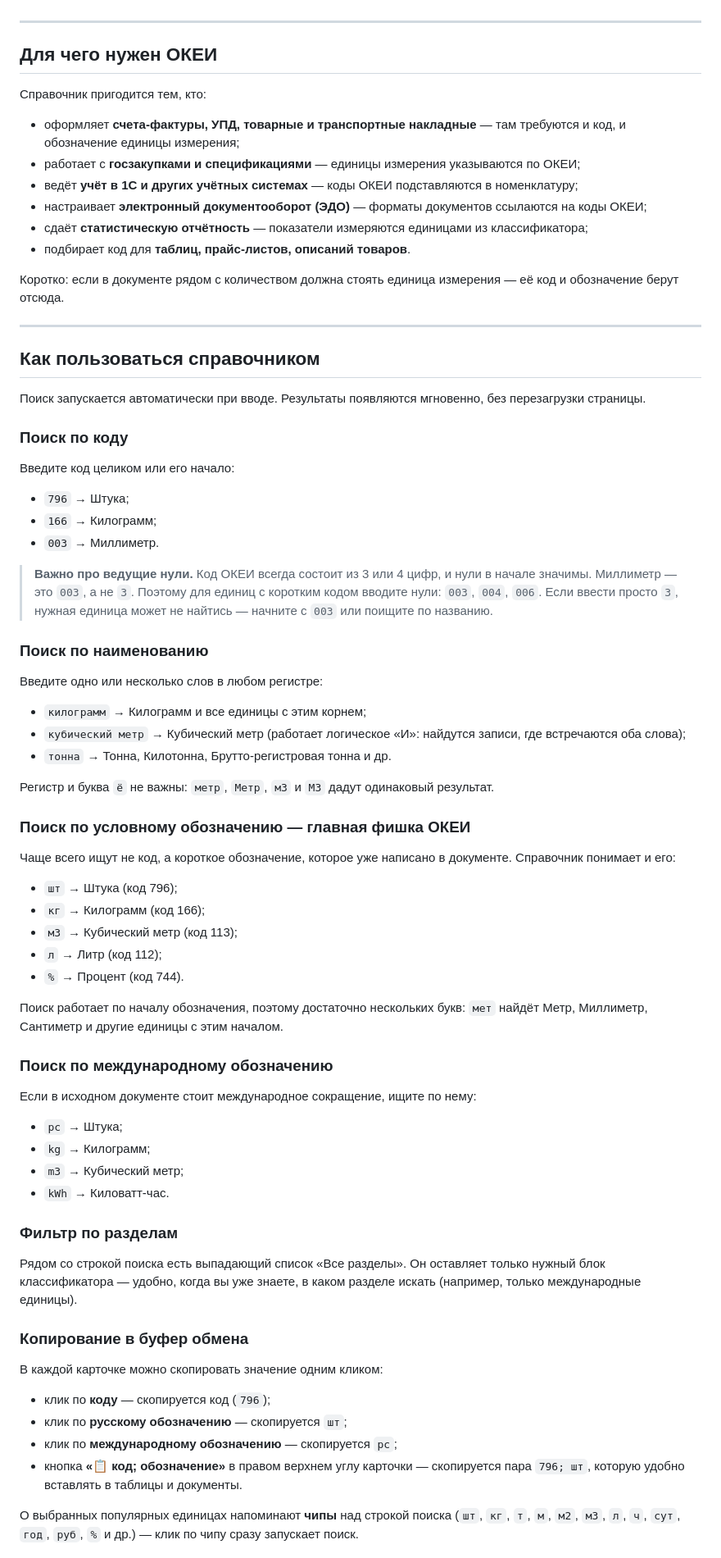
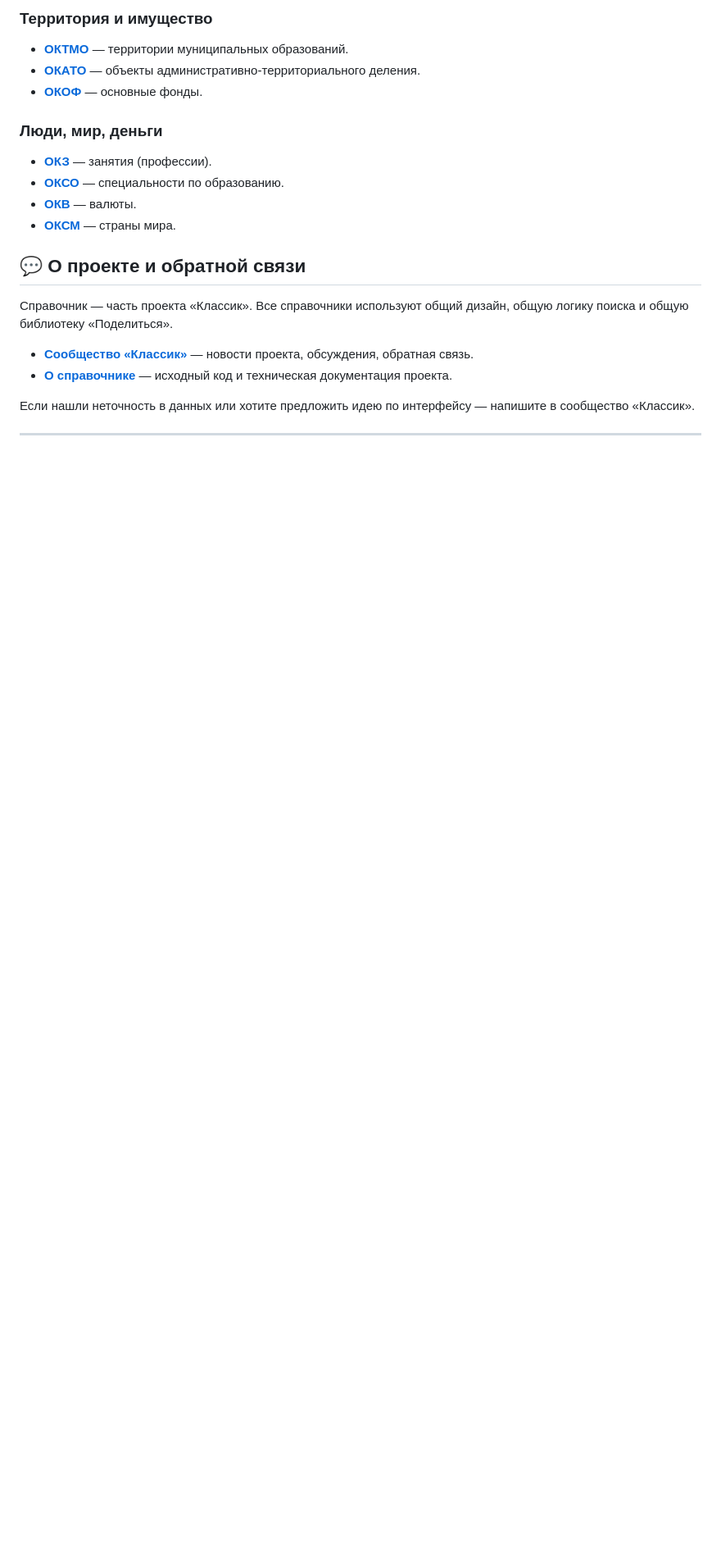
Before and after one commit to prog815/okei, a Markdown page: README.md, the part around one of its changes. Shown at 82% size. GitHub-like rendering; blank space fills up the shorter version.

```diff
--- a/README.md
+++ b/README.md
@@ -21,78 +144,22 @@
+### Территория и имущество
+- **[ОКТМО](https://prog815.github.io/oktmo/)** — территории муниципальных образований.
+- **[ОКАТО](https://prog815.github.io/okato/)** — объекты административно-территориального деления.
+- **[ОКОФ](https://prog815.github.io/okof/)** — основные фонды.
+
+### Люди, мир, деньги
+- **[ОКЗ](https://prog815.github.io/okz/)** — занятия (профессии).
+- **[ОКСО](https://prog815.github.io/okso/)** — специальности по образованию.
+- **[ОКВ](https://prog815.github.io/okv/)** — валюты.
+- **[ОКСМ](https://prog815.github.io/oksm/)** — страны мира.
+
+## 💬 О проекте и обратной связи
+
+Справочник — часть проекта «Классик». Все справочники используют общий дизайн, общую логику поиска и общую библиотеку «Поделиться».
+
+- **[Сообщество «Классик»](https://vk.com/klassik_rf)** — новости проекта, обсуждения, обратная связь.
+- **[О справочнике](https://github.com/prog815/okei)** — исходный код и техническая документация проекта.
+
+Если нашли неточность в данных или хотите предложить идею по интерфейсу — напишите в сообщество «Классик».
 
 ---
 
-## Для чего нужен ОКЕИ
-
-Справочник пригодится тем, кто:
-
-- оформляет **счета-фактуры, УПД, товарные и транспортные накладные** — там требуются и код, и обозначение единицы измерения;
-- работает с **госзакупками и спецификациями** — единицы измерения указываются по ОКЕИ;
-- ведёт **учёт в 1С и других учётных системах** — коды ОКЕИ подставляются в номенклатуру;
-- настраивает **электронный документооборот (ЭДО)** — форматы документов ссылаются на коды ОКЕИ;
-- сдаёт **статистическую отчётность** — показатели измеряются единицами из классификатора;
-- подбирает код для **таблиц, прайс-листов, описаний товаров**.
-
-Коротко: если в документе рядом с количеством должна стоять единица измерения — её код и обозначение берут отсюда.
-
----
-
-## Как пользоваться справочником
-
-Поиск запускается автоматически при вводе. Результаты появляются мгновенно, без перезагрузки страницы.
-
-### Поиск по коду
-
-Введите код целиком или его начало:
-
-- `796` → Штука;
-- `166` → Килограмм;
-- `003` → Миллиметр.
-
-> **Важно про ведущие нули.** Код ОКЕИ всегда состоит из 3 или 4 цифр, и нули в начале значимы. Миллиметр — это `003`, а не `3`. Поэтому для единиц с коротким кодом вводите нули: `003`, `004`, `006`. Если ввести просто `3`, нужная единица может не найтись — начните с `003` или поищите по названию.
-
-### Поиск по наименованию
-
-Введите одно или несколько слов в любом регистре:
-
-- `килограмм` → Килограмм и все единицы с этим корнем;
-- `кубический метр` → Кубический метр (работает логическое «И»: найдутся записи, где встречаются оба слова);
-- `тонна` → Тонна, Килотонна, Брутто-регистровая тонна и др.
-
-Регистр и буква `ё` не важны: `метр`, `Метр`, `м3` и `М3` дадут одинаковый результат.
-
-### Поиск по условному обозначению — главная фишка ОКЕИ
-
-Чаще всего ищут не код, а короткое обозначение, которое уже написано в документе. Справочник понимает и его:
-
-- `шт` → Штука (код 796);
-- `кг` → Килограмм (код 166);
-- `м3` → Кубический метр (код 113);
-- `л` → Литр (код 112);
-- `%` → Процент (код 744).
-
-Поиск работает по началу обозначения, поэтому достаточно нескольких букв: `мет` найдёт Метр, Миллиметр, Сантиметр и другие единицы с этим началом.
-
-### Поиск по международному обозначению
-
-Если в исходном документе стоит международное сокращение, ищите по нему:
-
-- `pc` → Штука;
-- `kg` → Килограмм;
-- `m3` → Кубический метр;
-- `kWh` → Киловатт-час.
-
-### Фильтр по разделам
-
-Рядом со строкой поиска есть выпадающий список «Все разделы». Он оставляет только нужный блок классификатора — удобно, когда вы уже знаете, в каком разделе искать (например, только международные единицы).
-
-### Копирование в буфер обмена
-
-В каждой карточке можно скопировать значение одним кликом:
-
-- клик по **коду** — скопируется код (`796`);
-- клик по **русскому обозначению** — скопируется `шт`;
-- клик по **международному обозначению** — скопируется `pc`;
-- кнопка **«📋 код; обозначение»** в правом верхнем углу карточки — скопируется пара `796; шт`, которую удобно вставлять в таблицы и документы.
-
-О выбранных популярных единицах напоминают **чипы** над строкой поиска (`шт`, `кг`, `т`, `м`, `м2`, `м3`, `л`, `ч`, `сут`, `год`, `руб`, `%` и др.) — клик по чипу сразу запускает поиск.
-
```
Also changed, not shown: other parts of README.md (+135 -93 lines).
